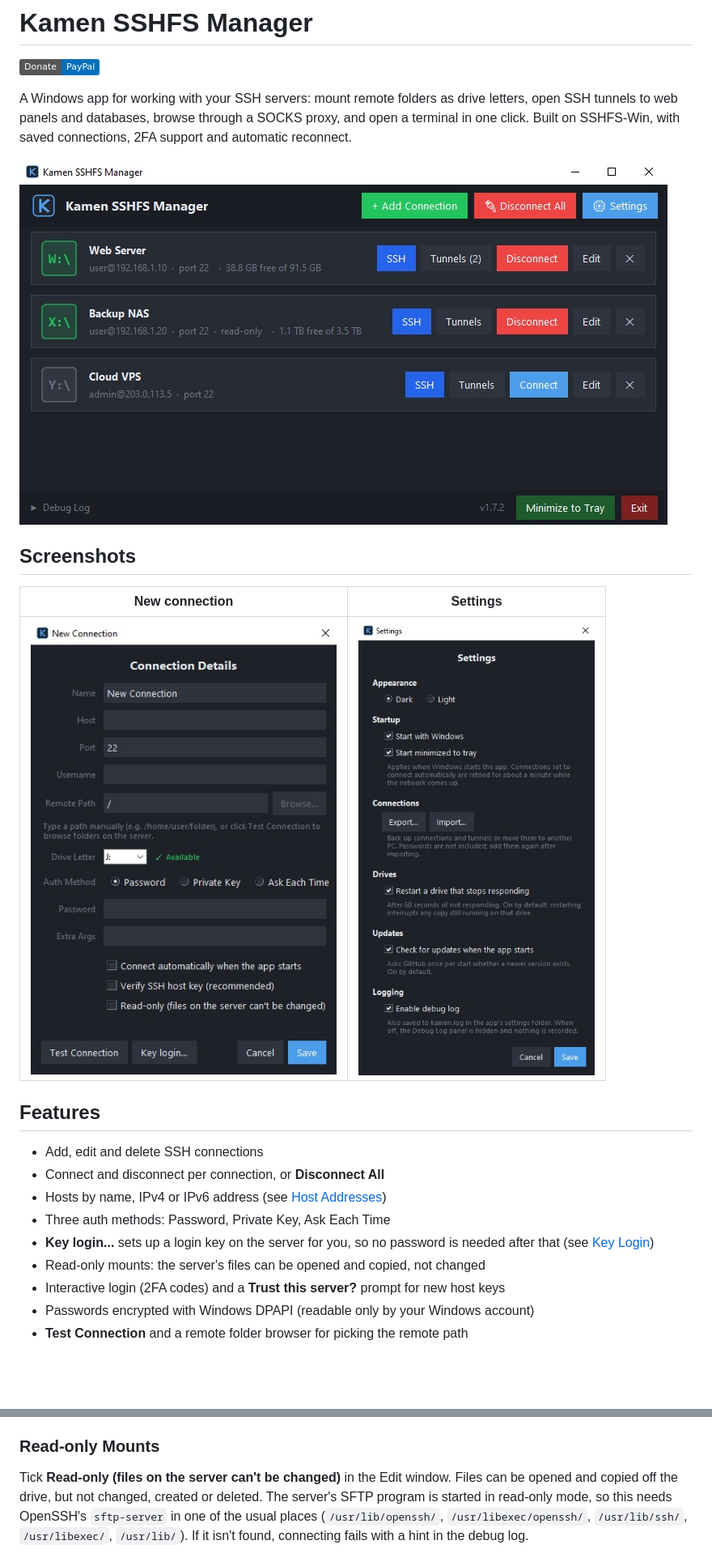
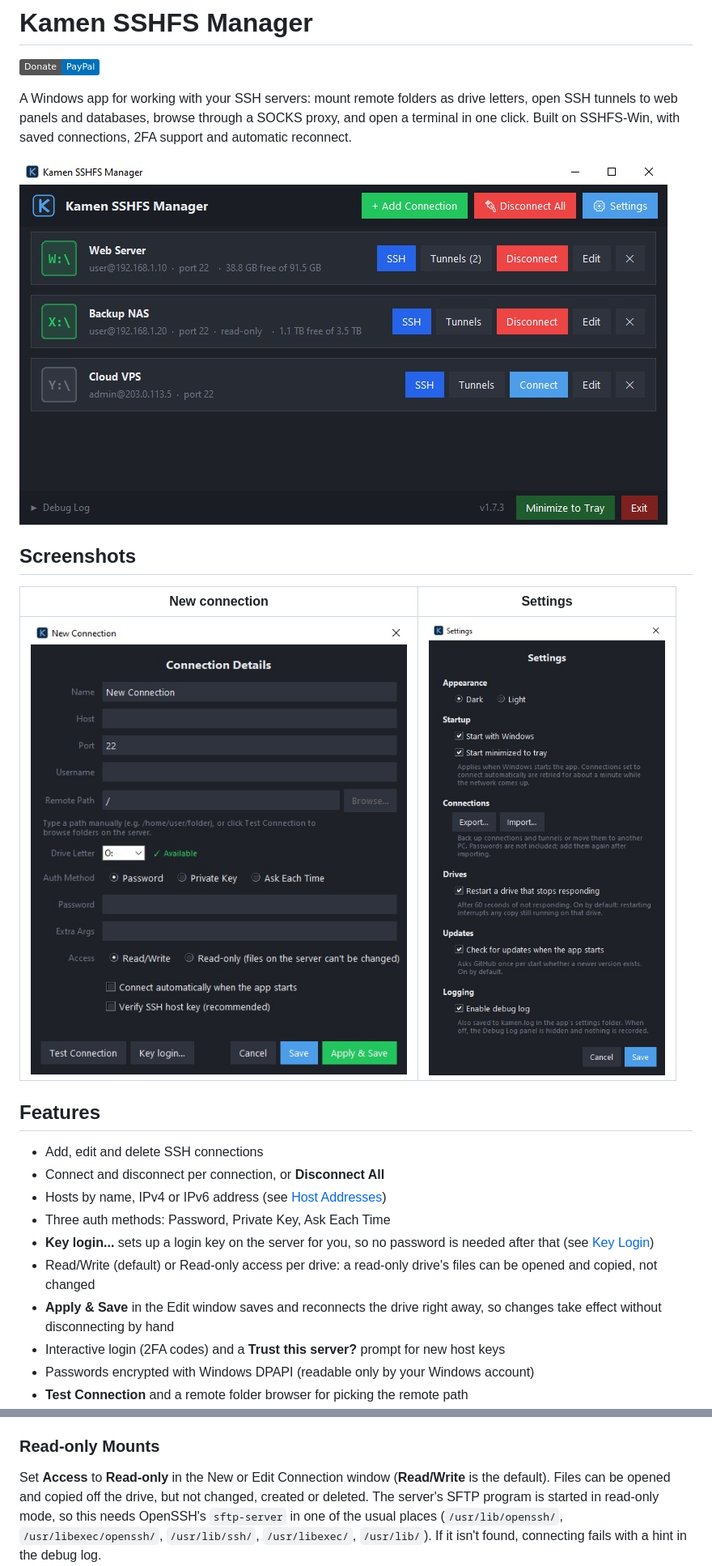
Before and after one commit to DinamoXP/Kamen-SSHFS-Manager, a Markdown page: README.md, 2 parts joined by grey strips. Shown at 81% size. Rendered like a GitHub page; pictures changed too: images/main.jpg, images/new_connection.jpg; badges without logos; blank space fills up the shorter version.

Commit message:
v1.7.3: Apply & Save, Read/Write or Read-only access choice

```diff
--- a/README.md
+++ b/README.md
@@ -7,13 +7,13 @@ letters, open SSH tunnels to web panels and databases, browse through a SOCKS
 proxy, and open a terminal in one click. Built on SSHFS-Win, with saved
 connections, 2FA support and automatic reconnect.
 
-![Kamen SSHFS Manager main window with three connections, two of them mounted](images/main.jpg?v=0fad7066)
+![Kamen SSHFS Manager main window with three connections, two of them mounted](images/main.jpg?v=e18901a8)
 
 ## Screenshots
 
 | New connection | Settings |
 |:---:|:---:|
-| ![Connection details form with Test Connection and Browse](images/new_connection.jpg?v=9899bd96) | ![Settings window with theme, startup, connections, drive, update and logging options](images/settings.jpg?v=4d7f1d75) |
+| ![Connection details form with Test Connection and Browse](images/new_connection.jpg?v=efe1babb) | ![Settings window with theme, startup, connections, drive, update and logging options](images/settings.jpg?v=4d7f1d75) |
 
 ## Features
 
@@ -23,7 +23,10 @@ connections, 2FA support and automatic reconnect.
 - Three auth methods: Password, Private Key, Ask Each Time
 - **Key login...** sets up a login key on the server for you, so no password
   is needed after that (see [Key Login](#key-login))
-- Read-only mounts: the server's files can be opened and copied, not changed
+- Read/Write (default) or Read-only access per drive: a read-only drive's files
+  can be opened and copied, not changed
+- **Apply & Save** in the Edit window saves and reconnects the drive right
+  away, so changes take effect without disconnecting by hand
 - Interactive login (2FA codes) and a **Trust this server?** prompt for new host keys
 - Passwords encrypted with Windows DPAPI (readable only by your Windows account)
 - **Test Connection** and a remote folder browser for picking the remote path
@@ -139,7 +142,8 @@ password. The app:
 
 ### Read-only Mounts
 
-Tick **Read-only (files on the server can't be changed)** in the Edit window.
+Set **Access** to **Read-only** in the New or Edit Connection window
+(**Read/Write** is the default).
 Files can be opened and copied off the drive, but not changed, created or
 deleted. The server's SFTP program is started in read-only mode, so this
 needs OpenSSH's `sftp-server` in one of the usual places
```
Also changed, not shown: 2 other files.
